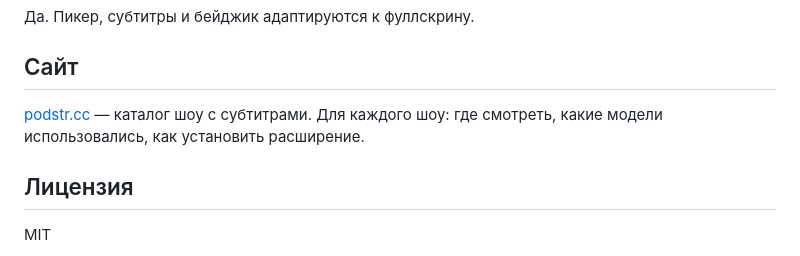
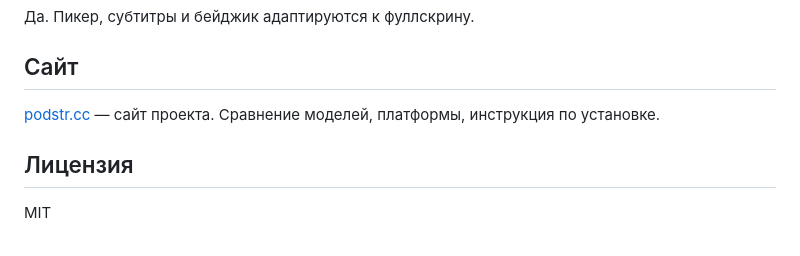
Before and after one commit to aveleazer/podstr, a Markdown page: README.md, the part around the change. Rendered like a GitHub page.

Commit message:
sync: docs: update site description in README — no longer a catalog

```diff
--- a/README.md
+++ b/README.md
@@ -128,7 +128,7 @@ Chrome-расширение: находит субтитры на видео-п
 
 ## Сайт
 
-[podstr.cc](https://podstr.cc) — каталог шоу с субтитрами. Для каждого шоу: где смотреть, какие модели использовались, как установить расширение.
+[podstr.cc](https://podstr.cc) — сайт проекта. Сравнение моделей, платформы, инструкция по установке.
 
 ## Лицензия
 
```
